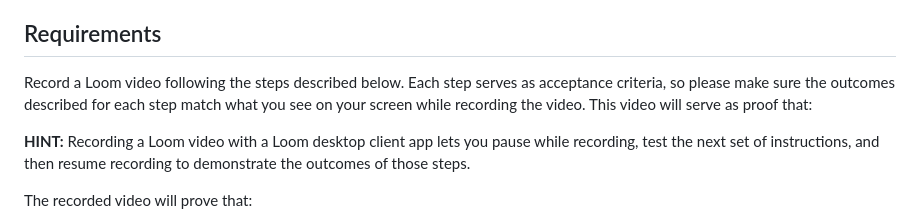
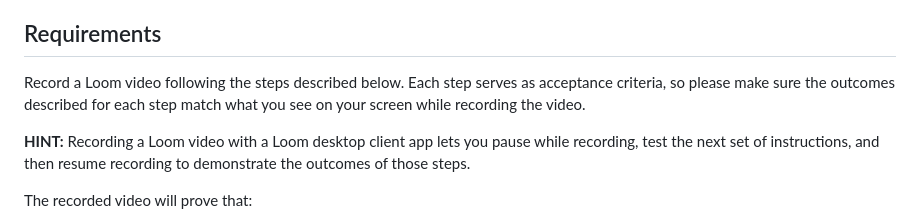
Before and after one commit to lucasfit01/dwa-orientation-curriculum, a Markdown page: assignments/software-setup-and-terminal-basics-assignment.md, the part around the change. Rendered like a GitHub page.

Commit message:
Removed unnecessary text

```diff
--- a/assignments/software-setup-and-terminal-basics-assignment.md
+++ b/assignments/software-setup-and-terminal-basics-assignment.md
@@ -13,7 +13,7 @@ This assignment should prove that a student:
 
 ## Requirements
 
-Record a Loom video following the steps described below. Each step serves as acceptance criteria, so please make sure the outcomes described for each step match what you see on your screen while recording the video. This video will serve as proof that:
+Record a Loom video following the steps described below. Each step serves as acceptance criteria, so please make sure the outcomes described for each step match what you see on your screen while recording the video.
 
 **HINT:** Recording a Loom video with a Loom desktop client app lets you pause while recording, test the next set of instructions, and then resume recording to demonstrate the outcomes of those steps.
 
```
